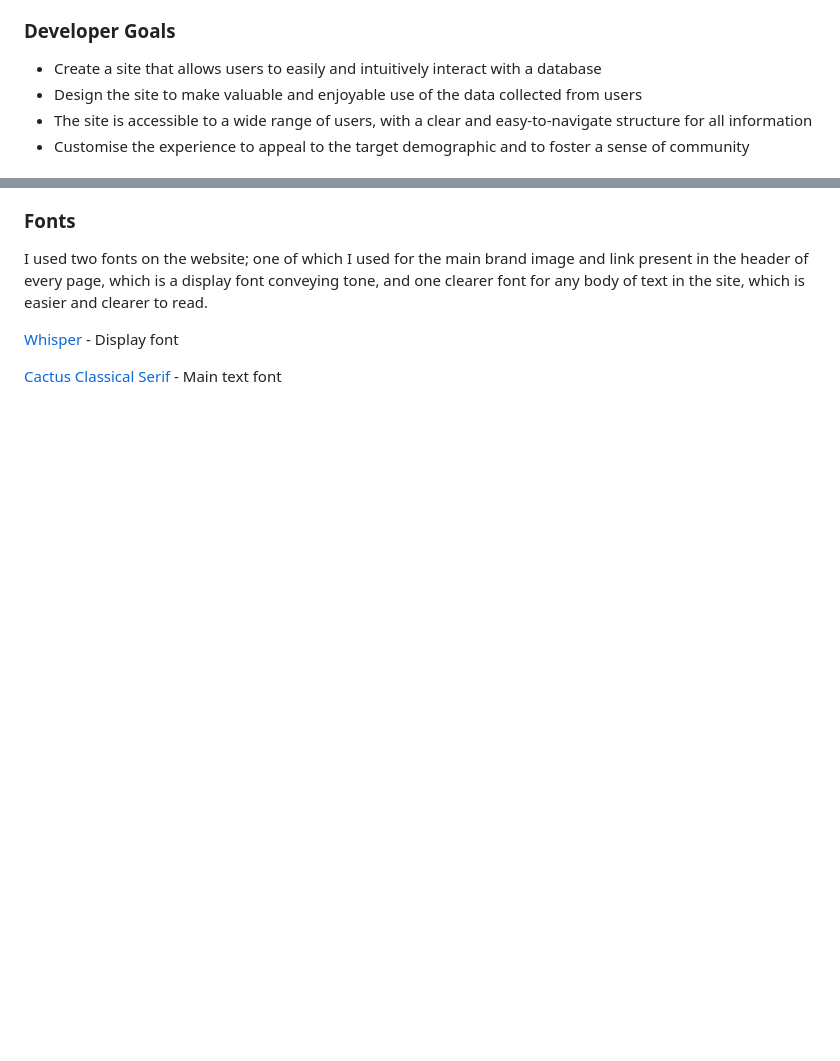
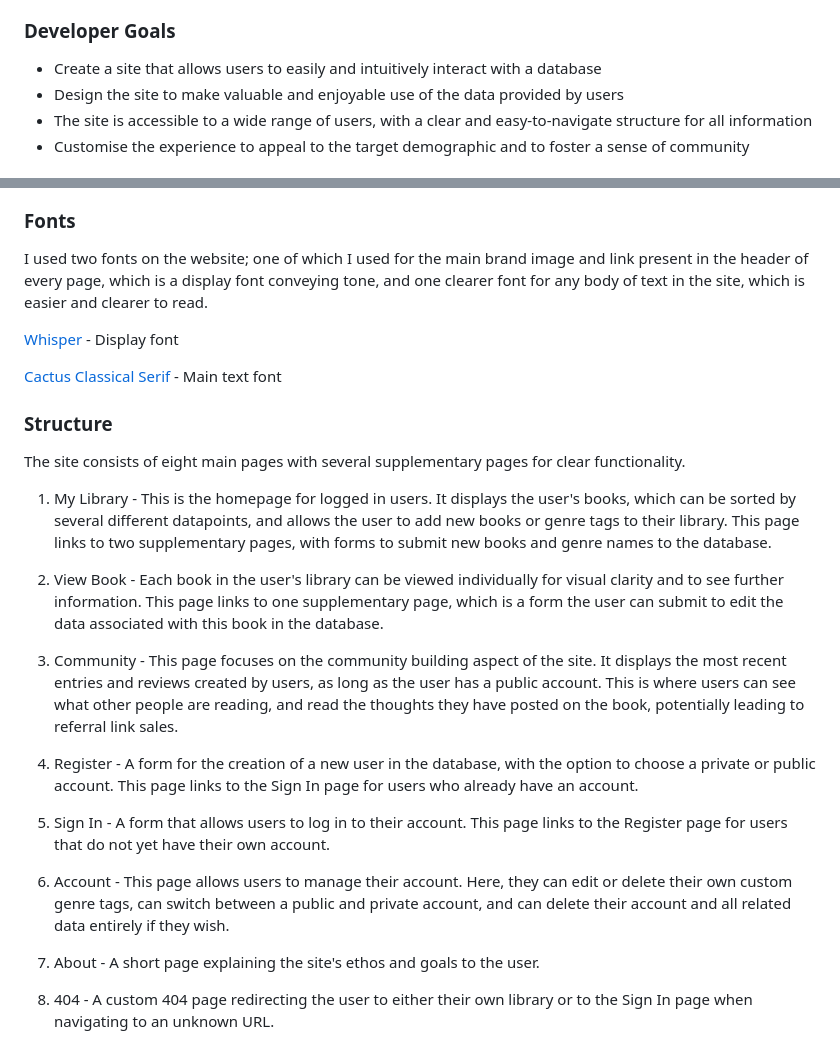
Before and after one commit to amorychambers/ci-ms3-backend, a Markdown page: README.md, 2 parts joined by grey strips. Rendered like a GitHub page; blank space fills up the shorter version.

Commit message:
docs: add structure section to readme

```diff
--- a/README.md
+++ b/README.md
@@ -54,7 +54,7 @@ This is a community-focused online library where users can create their own cust
 ### Developer Goals
 
 - Create a site that allows users to easily and intuitively interact with a database
-- Design the site to make valuable and enjoyable use of the data collected from users
+- Design the site to make valuable and enjoyable use of the data provided by users
 - The site is accessible to a wide range of users, with a clear and easy-to-navigate structure for all information
 - Customise the experience to appeal to the target demographic and to foster a sense of community
 
@@ -87,3 +87,23 @@ I used two fonts on the website; one of which I used for the main brand image an
 [Whisper](https://fonts.google.com/specimen/Whisper) - Display font
 
 [Cactus Classical Serif](https://fonts.google.com/specimen/Cactus+Classical+Serif) - Main text font
+
+### Structure
+
+The site consists of eight main pages with several supplementary pages for clear functionality.
+
+1. My Library - This is the homepage for logged in users. It displays the user's books, which can be sorted by several different datapoints, and allows the user to add new books or genre tags to their library. This page links to two supplementary pages, with forms to submit new books and genre names to the database.
+
+2. View Book - Each book in the user's library can be viewed individually for visual clarity and to see further information. This page links to one supplementary page, which is a form the user can submit to edit the data associated with this book in the database.
+
+3. Community - This page focuses on the community building aspect of the site. It displays the most recent entries and reviews created by users, as long as the user has a public account. This is where users can see what other people are reading, and read the thoughts they have posted on the book, potentially leading to referral link sales.
+
+4. Register - A form for the creation of a new user in the database, with the option to choose a private or public account. This page links to the Sign In page for users who already have an account.
+
+5. Sign In - A form that allows users to log in to their account. This page links to the Register page for users that do not yet have their own account.
+
+6. Account - This page allows users to manage their account. Here, they can edit or delete their own custom genre tags, can switch between a public and private account, and can delete their account and all related data entirely if they wish.
+
+7. About - A short page explaining the site's ethos and goals to the user.
+
+8. 404 - A custom 404 page redirecting the user to either their own library or to the Sign In page when navigating to an unknown URL.
```
